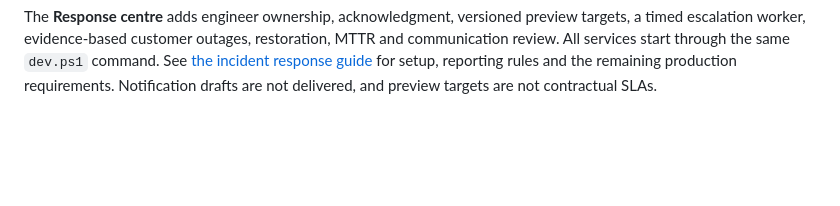
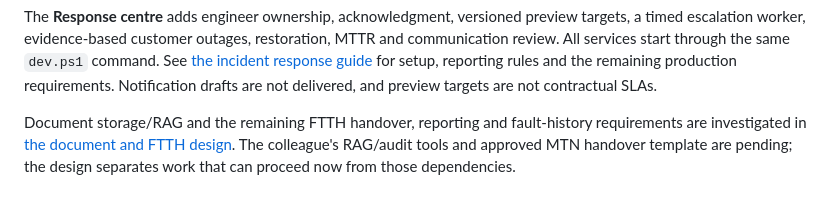
Before and after one commit to LarVinchi/noc_platform, a Markdown page: README.md, the part around the change. GitHub-like rendering; blank space fills up the shorter version.

Commit message:
docs: define document storage, RAG integration and FTTH lifecycle gaps

```diff
--- a/README.md
+++ b/README.md
@@ -157,3 +157,8 @@ MTTR and communication review. All services start through the same `dev.ps1`
 command. See [the incident response guide](docs/incident-response.md) for setup,
 reporting rules and the remaining production requirements. Notification drafts
 are not delivered, and preview targets are not contractual SLAs.
+
+Document storage/RAG and the remaining FTTH handover, reporting and fault-history
+requirements are investigated in [the document and FTTH design](docs/document-storage-and-ftth-design.md).
+The colleague's RAG/audit tools and approved MTN handover template are pending;
+the design separates work that can proceed now from those dependencies.
```
Also changed, not shown: docs/document-storage-and-ftth-design.md (added, +337 -0 lines), docs/requirements-review.md (+13 -3 lines).
